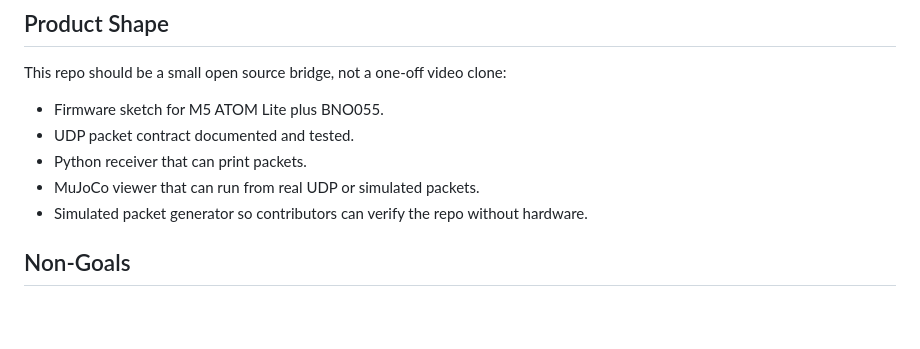
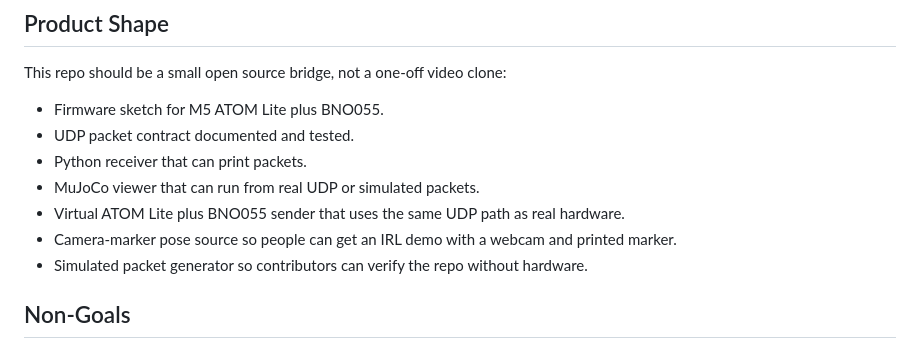
Before and after one commit to maxpetrusenko/imu-mujoco-bridge, a Markdown page: docs/PRESEARCH.md, the part around the change. GitHub-like rendering; blank space fills up the shorter version.

```diff
--- a/docs/PRESEARCH.md
+++ b/docs/PRESEARCH.md
@@ -27,6 +27,8 @@ This repo should be a small open source bridge, not a one-off video clone:
 - UDP packet contract documented and tested.
 - Python receiver that can print packets.
 - MuJoCo viewer that can run from real UDP or simulated packets.
+- Virtual ATOM Lite plus BNO055 sender that uses the same UDP path as real hardware.
+- Camera-marker pose source so people can get an IRL demo with a webcam and printed marker.
 - Simulated packet generator so contributors can verify the repo without hardware.
 
 ## Non-Goals
```
Also changed, not shown: README.md (+69 -1 lines), docs/demo-poster.png, 11 other files.
